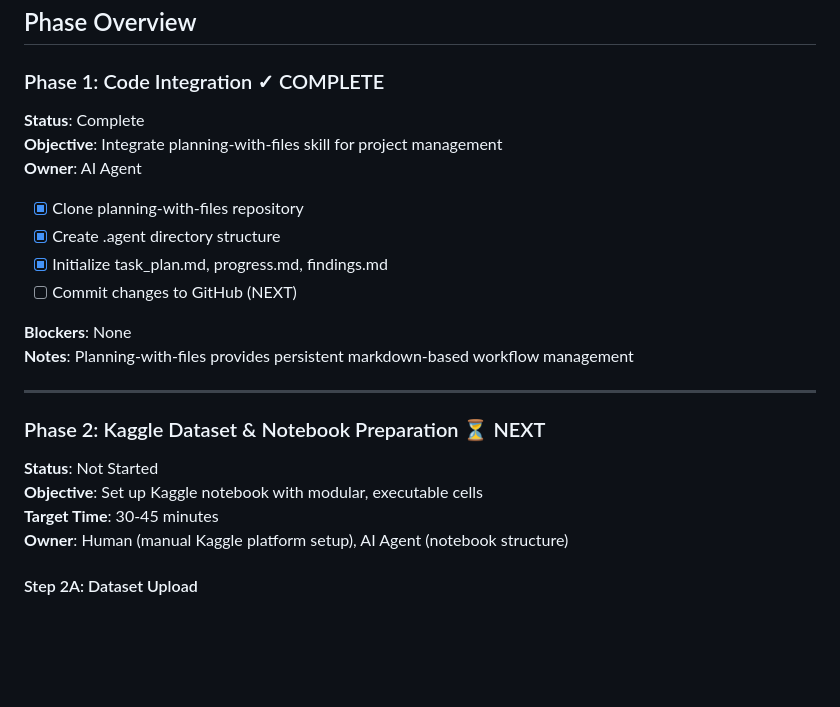
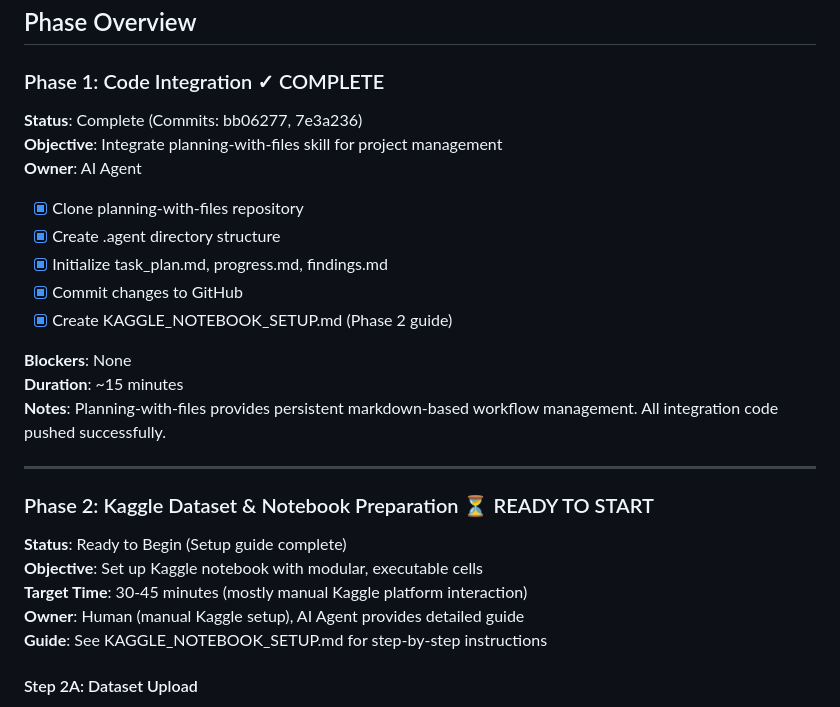
Before and after one commit to beingmushfiq/SHAP-Driven-Career-Predictor, a Markdown page: .agent/task_plan.md, the part around the change. Drawn GitHub-style; blank space fills up the shorter version.

```diff
--- a/.agent/task_plan.md
+++ b/.agent/task_plan.md
@@ -6,25 +6,28 @@ Deploy the SHAP-Driven Career Predictor ML pipeline to Kaggle as a reproducible,
 ## Phase Overview
 
 ### Phase 1: Code Integration ✓ COMPLETE
-**Status**: Complete
+**Status**: Complete (Commits: bb06277, 7e3a236)
 **Objective**: Integrate planning-with-files skill for project management
 **Owner**: AI Agent
 
 - [x] Clone planning-with-files repository
 - [x] Create .agent directory structure
 - [x] Initialize task_plan.md, progress.md, findings.md
-- [ ] Commit changes to GitHub (NEXT)
+- [x] Commit changes to GitHub
+- [x] Create KAGGLE_NOTEBOOK_SETUP.md (Phase 2 guide)
 
 **Blockers**: None
-**Notes**: Planning-with-files provides persistent markdown-based workflow management
+**Duration**: ~15 minutes
+**Notes**: Planning-with-files provides persistent markdown-based workflow management. All integration code pushed successfully.
 
 ---
 
-### Phase 2: Kaggle Dataset & Notebook Preparation ⏳ NEXT
-**Status**: Not Started
+### Phase 2: Kaggle Dataset & Notebook Preparation ⏳ READY TO START
+**Status**: Ready to Begin (Setup guide complete)
 **Objective**: Set up Kaggle notebook with modular, executable cells
-**Target Time**: 30-45 minutes
-**Owner**: Human (manual Kaggle platform setup), AI Agent (notebook structure)
+**Target Time**: 30-45 minutes (mostly manual Kaggle platform interaction)
+**Owner**: Human (manual Kaggle setup), AI Agent provides detailed guide
+**Guide**: See KAGGLE_NOTEBOOK_SETUP.md for step-by-step instructions
 
 #### Step 2A: Dataset Upload
 - [ ] Navigate to Kaggle Dashboard
```
Also changed, not shown: .agent/progress.md (+13 -11 lines).
